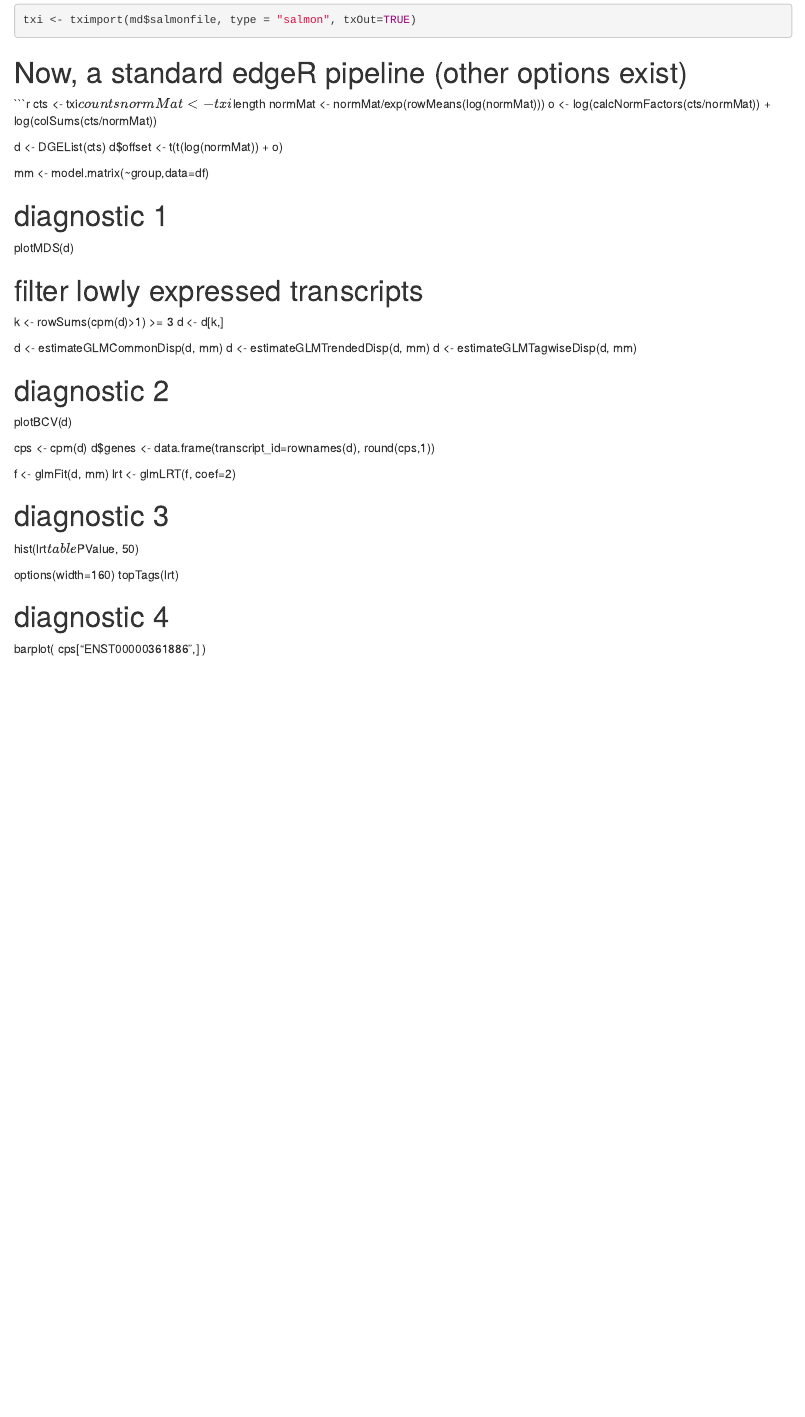
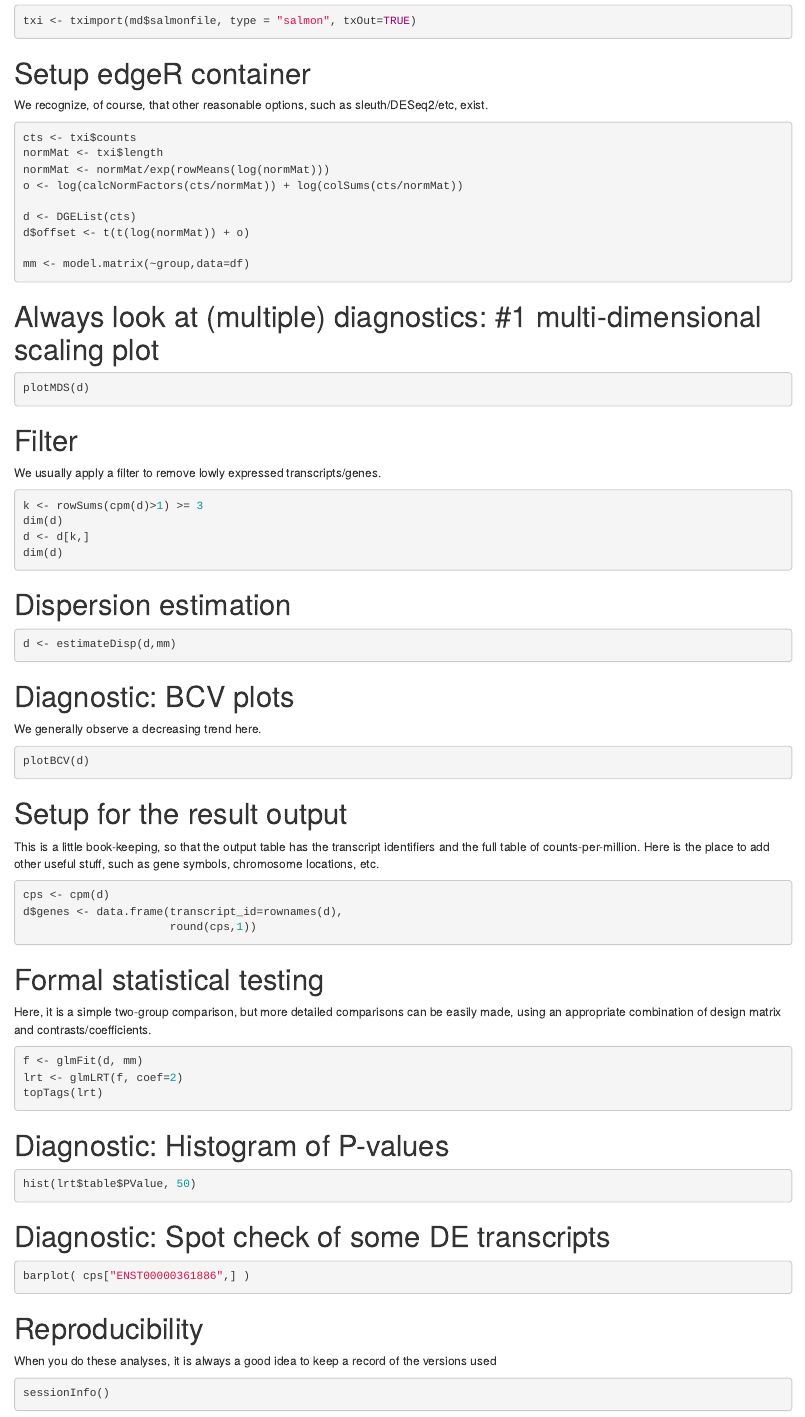
Before and after one commit to markrobinsonuzh/compgen_rnaseq_2016, an R Markdown document (analysis/DTE.Rmd): the page in a window 1100 px wide, from 450 px down. Rendered offline with R 4.5, knitr and Pandoc, with nearby package versions.

Commit message:
add metadata, almost complete DTE

````diff
--- a/analysis/DTE.Rmd
+++ b/analysis/DTE.Rmd
@@ -27,7 +27,9 @@ txi <- tximport(md$salmonfile, type = "salmon", txOut=TRUE)
 ```
 
 
-# Now, a standard edgeR pipeline (other options exist)
+# Setup edgeR container
+
+We recognize, of course, that other reasonable options, such as sleuth/DESeq2/etc, exist.
 
 ```r
 cts <- txi$counts
@@ -39,34 +41,79 @@ d <- DGEList(cts)
 d$offset <- t(t(log(normMat)) + o)
 
 mm <- model.matrix(~group,data=df)
+```
 
 
-# diagnostic 1
+# Always look at (multiple) diagnostics:  #1 multi-dimensional scaling plot
+
+```r
 plotMDS(d)
+```
 
-# filter lowly expressed transcripts
+# Filter
+
+We usually apply a filter to remove lowly expressed transcripts/genes.
+
+```r
 k <- rowSums(cpm(d)>1) >= 3
+dim(d)
 d <- d[k,]
+dim(d)
+```
 
-d <- estimateGLMCommonDisp(d, mm)
-d <- estimateGLMTrendedDisp(d, mm)
-d <- estimateGLMTagwiseDisp(d, mm)
+# Dispersion estimation
 
-# diagnostic 2
+
+```r
+d <- estimateDisp(d,mm)
+```
+
+# Diagnostic: BCV plots
+
+We generally observe a decreasing trend here.
+
+```r
 plotBCV(d)
+```
 
+# Setup for the result output
+
+This is a little book-keeping, so that the output table has the transcript identifiers and the full table of counts-per-million.  Here is the place to add other useful stuff, such as gene symbols, chromosome locations, etc.
+
+```r
 cps <- cpm(d)
-d$genes <- data.frame(transcript_id=rownames(d), round(cps,1))
+d$genes <- data.frame(transcript_id=rownames(d),
+                      round(cps,1))
+```
 
+
+# Formal statistical testing
+
+Here, it is a simple two-group comparison, but more detailed comparisons can be easily made, using an appropriate combination of design matrix and contrasts/coefficients.
+
+```r
 f <- glmFit(d, mm)
 lrt <- glmLRT(f, coef=2)
+topTags(lrt)
+```
 
-# diagnostic 3
+# Diagnostic: Histogram of P-values
+
+```r
 hist(lrt$table$PValue, 50)
+```
 
 
-options(width=160)
-topTags(lrt)
+# Diagnostic: Spot check of some DE transcripts
+```r
+barplot( cps["ENST00000361886",] )
+```
 
-# diagnostic 4
-barplot( cps["ENST00000361886",] )
+
+# Reproducibility
+
+When you do these analyses, it is always a good idea to keep a record of the versions used
+
+```r
+sessionInfo()
+```
````
Also changed, not shown: README.md, analysis/DTE.Rmd (2 more changed lines).
